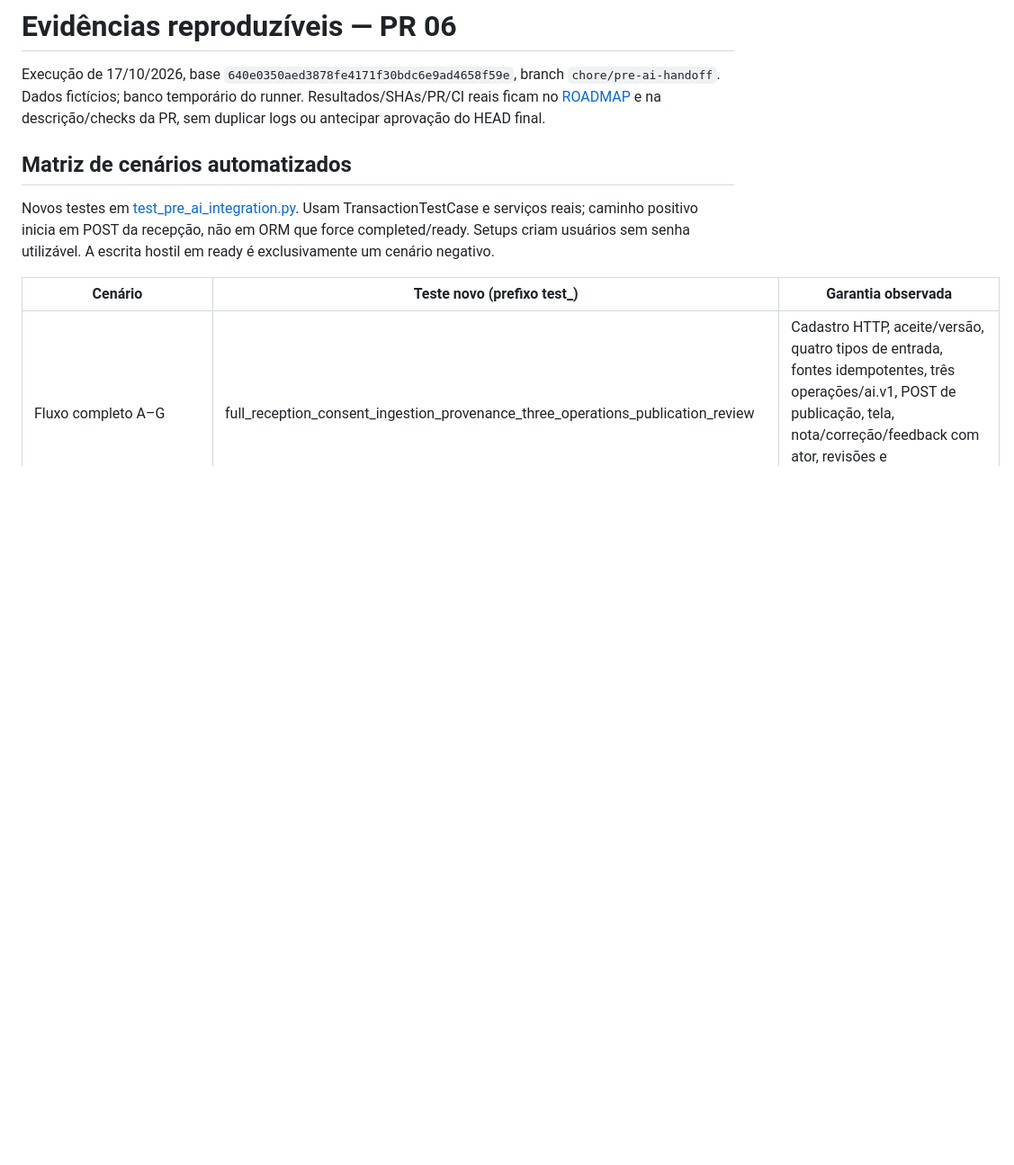
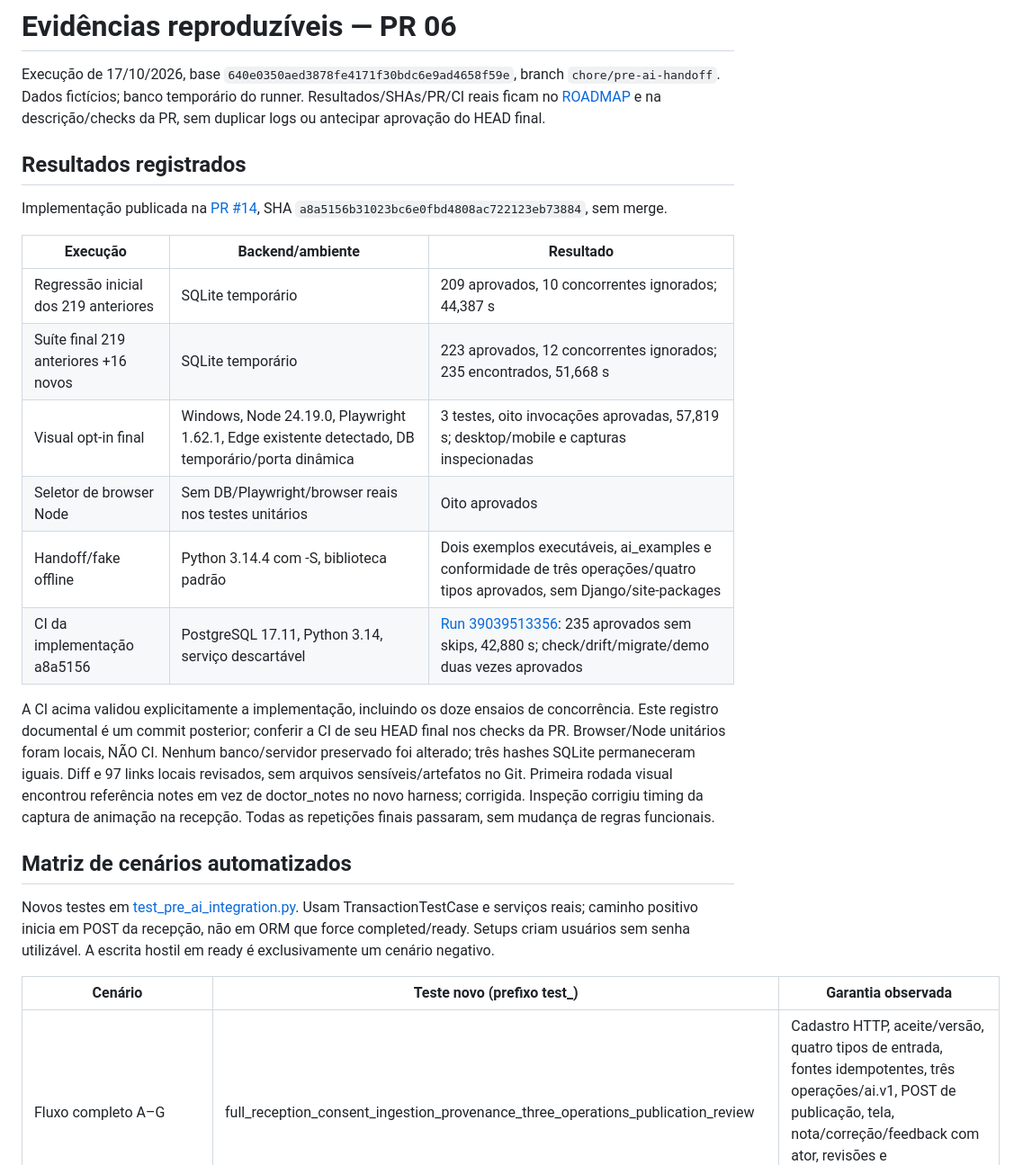
Before and after one commit to Gabriel-J-Oliveira/projeto_pre_consulta, a Markdown page: docs/planning/PRE_AI_VALIDATION.md, the part around the change. Shown at 90% size. Drawn GitHub-style; blank space fills up the shorter version.

Commit message:
docs: record PR 06 publication and PostgreSQL evidence

```diff
--- a/docs/planning/PRE_AI_VALIDATION.md
+++ b/docs/planning/PRE_AI_VALIDATION.md
@@ -4,6 +4,29 @@ Execução de 17/10/2026, base `640e0350aed3878fe4171f30bdc6e9ad4658f59e`,
 branch `chore/pre-ai-handoff`. Dados fictícios; banco temporário do runner.
 Resultados/SHAs/PR/CI reais ficam no [ROADMAP](ROADMAP.md) e na descrição/checks
 da PR, sem duplicar logs ou antecipar aprovação do HEAD final.
+
+## Resultados registrados
+
+Implementação publicada na [PR #14](https://github.com/Gabriel-J-Oliveira/projeto_pre_consulta/pull/14),
+SHA `a8a5156b31023bc6e0fbd4808ac722123eb73884`, sem merge.
+
+| Execução | Backend/ambiente | Resultado |
+| --- | --- | --- |
+| Regressão inicial dos 219 anteriores | SQLite temporário | 209 aprovados, 10 concorrentes ignorados; 44,387 s |
+| Suíte final 219 anteriores +16 novos | SQLite temporário | 223 aprovados, 12 concorrentes ignorados; 235 encontrados, 51,668 s |
+| Visual opt-in final | Windows, Node 24.19.0, Playwright 1.62.1, Edge existente detectado, DB temporário/porta dinâmica | 3 testes, oito invocações aprovadas, 57,819 s; desktop/mobile e capturas inspecionadas |
+| Seletor de browser Node | Sem DB/Playwright/browser reais nos testes unitários | Oito aprovados |
+| Handoff/fake offline | Python 3.14.4 com -S, biblioteca padrão | Dois exemplos executáveis, ai_examples e conformidade de três operações/quatro tipos aprovados, sem Django/site-packages |
+| CI da implementação a8a5156 | PostgreSQL 17.11, Python 3.14, serviço descartável | [Run 39039513356](https://github.com/Gabriel-J-Oliveira/projeto_pre_consulta/actions/runs/39039513356): 235 aprovados sem skips, 42,880 s; check/drift/migrate/demo duas vezes aprovados |
+
+A CI acima validou explicitamente a implementação, incluindo os doze ensaios de
+concorrência. Este registro documental é um commit posterior; conferir a CI de
+seu HEAD final nos checks da PR. Browser/Node unitários foram locais, NÃO CI.
+Nenhum banco/servidor preservado foi alterado; três hashes SQLite permaneceram
+iguais. Diff e 97 links locais revisados, sem arquivos sensíveis/artefatos no Git.
+Primeira rodada visual encontrou referência notes em vez de doctor_notes no novo
+harness; corrigida. Inspeção corrigiu timing da captura de animação na recepção.
+Todas as repetições finais passaram, sem mudança de regras funcionais.
 
 ## Matriz de cenários automatizados
 
```
Also changed, not shown: docs/planning/ROADMAP.md (+8 -6 lines).
